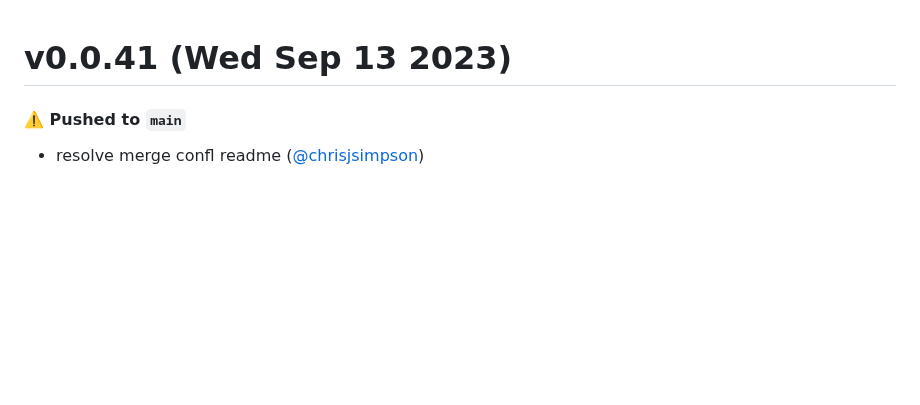
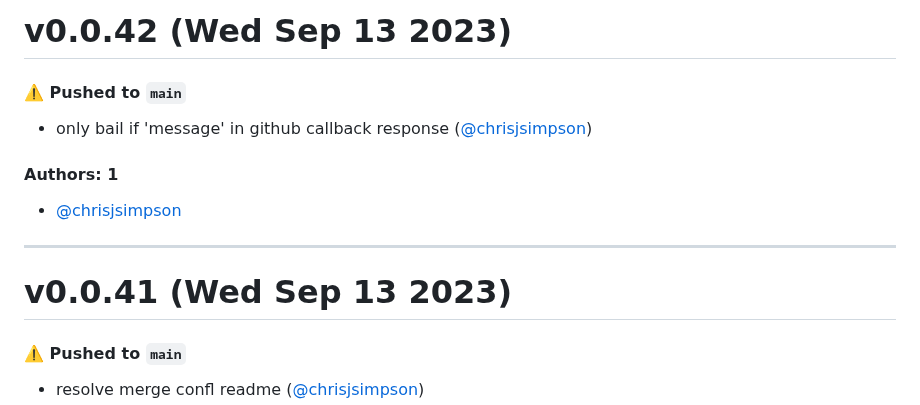
Before and after one commit to KarmaComputing/container-hosting, a Markdown page: CHANGELOG.md, the part around the change. GitHub-like rendering; blank space fills up the shorter version.

Commit message:
Update CHANGELOG.md [skip ci]

```diff
--- a/CHANGELOG.md
+++ b/CHANGELOG.md
@@ -1,3 +1,15 @@
+# v0.0.42 (Wed Sep 13 2023)
+
+#### ⚠️ Pushed to `main`
+
+- only bail if 'message' in github callback response ([@chrisjsimpson](https://github.com/chrisjsimpson))
+
+#### Authors: 1
+
+- [@chrisjsimpson](https://github.com/chrisjsimpson)
+
+---
+
 # v0.0.41 (Wed Sep 13 2023)
 
 #### ⚠️ Pushed to `main`
```
